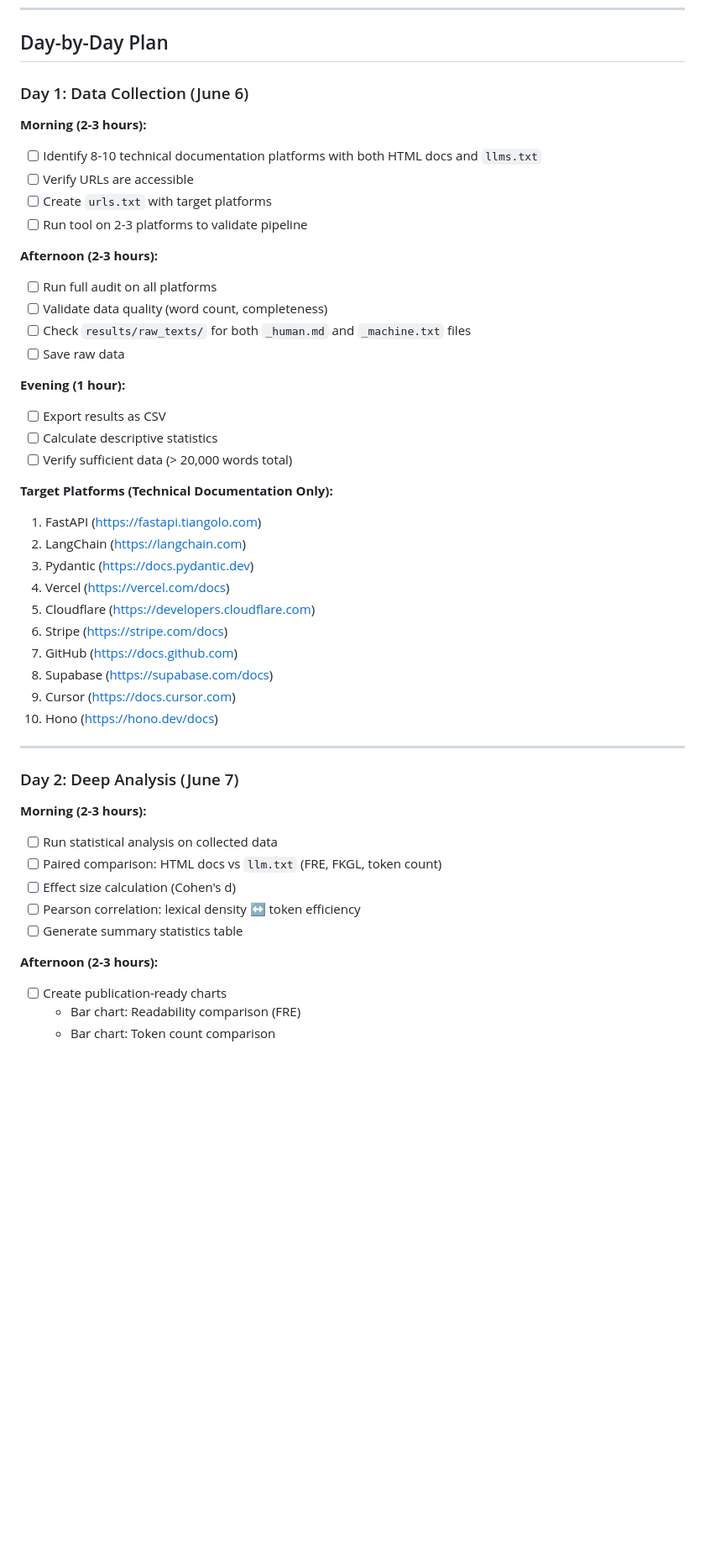
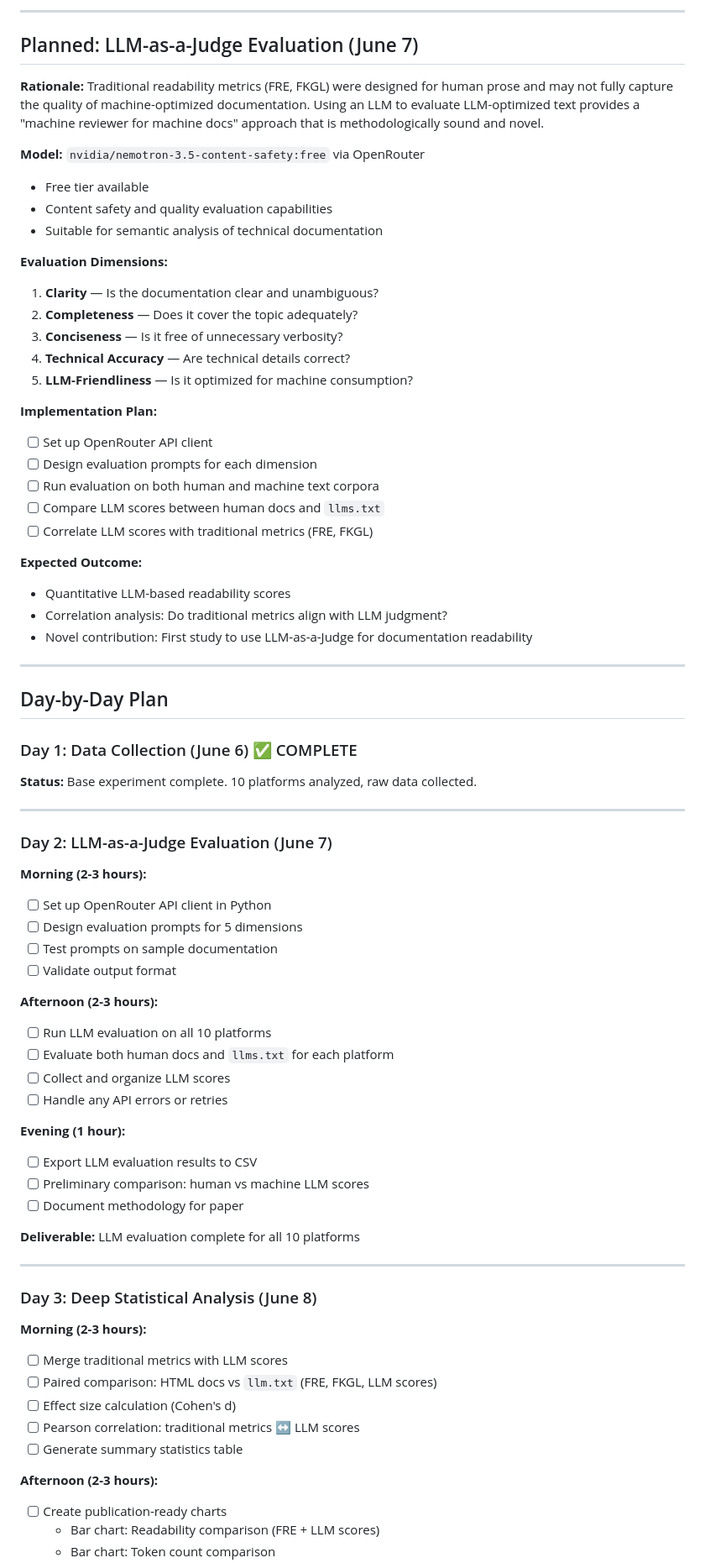
Before and after one commit to yehezkielgunawan/codhes-2026, a Markdown page: RESEARCH_PLAN_PROGRESS.md, the part around one of its changes. Shown at 84% size. Drawn GitHub-style; blank space fills up the shorter version.

```diff
--- a/RESEARCH_PLAN_PROGRESS.md
+++ b/RESEARCH_PLAN_PROGRESS.md
@@ -44,54 +67,81 @@ uv run pytest tests/ -v
+---
+
+## Planned: LLM-as-a-Judge Evaluation (June 7)
+
+**Rationale:** Traditional readability metrics (FRE, FKGL) were designed for human prose and may not fully capture the quality of machine-optimized documentation. Using an LLM to evaluate LLM-optimized text provides a "machine reviewer for machine docs" approach that is methodologically sound and novel.
+
+**Model:** `nvidia/nemotron-3.5-content-safety:free` via OpenRouter
+- Free tier available
+- Content safety and quality evaluation capabilities
+- Suitable for semantic analysis of technical documentation
+
+**Evaluation Dimensions:**
+1. **Clarity** — Is the documentation clear and unambiguous?
+2. **Completeness** — Does it cover the topic adequately?
+3. **Conciseness** — Is it free of unnecessary verbosity?
+4. **Technical Accuracy** — Are technical details correct?
+5. **LLM-Friendliness** — Is it optimized for machine consumption?
+
+**Implementation Plan:**
+- [ ] Set up OpenRouter API client
+- [ ] Design evaluation prompts for each dimension
+- [ ] Run evaluation on both human and machine text corpora
+- [ ] Compare LLM scores between human docs and `llms.txt`
+- [ ] Correlate LLM scores with traditional metrics (FRE, FKGL)
+
+**Expected Outcome:**
+- Quantitative LLM-based readability scores
+- Correlation analysis: Do traditional metrics align with LLM judgment?
+- Novel contribution: First study to use LLM-as-a-Judge for documentation readability
+
+---
+
 ## Day-by-Day Plan
 
-### Day 1: Data Collection (June 6)
+### Day 1: Data Collection (June 6) ✅ COMPLETE
+
+**Status:** Base experiment complete. 10 platforms analyzed, raw data collected.
+
+---
+
+### Day 2: LLM-as-a-Judge Evaluation (June 7)
 
 **Morning (2-3 hours):**
 
-- [ ] Identify 8-10 technical documentation platforms with both HTML docs and `llms.txt`
-- [ ] Verify URLs are accessible
-- [ ] Create `urls.txt` with target platforms
-- [ ] Run tool on 2-3 platforms to validate pipeline
+- [ ] Set up OpenRouter API client in Python
+- [ ] Design evaluation prompts for 5 dimensions
+- [ ] Test prompts on sample documentation
+- [ ] Validate output format
 
 **Afternoon (2-3 hours):**
 
-- [ ] Run full audit on all platforms
-- [ ] Validate data quality (word count, completeness)
-- [ ] Check `results/raw_texts/` for both `_human.md` and `_machine.txt` files
-- [ ] Save raw data
+- [ ] Run LLM evaluation on all 10 platforms
+- [ ] Evaluate both human docs and `llms.txt` for each platform
+- [ ] Collect and organize LLM scores
+- [ ] Handle any API errors or retries
 
 **Evening (1 hour):**
 
-- [ ] Export results as CSV
-- [ ] Calculate descriptive statistics
-- [ ] Verify sufficient data (> 20,000 words total)
+- [ ] Export LLM evaluation results to CSV
+- [ ] Preliminary comparison: human vs machine LLM scores
+- [ ] Document methodology for paper
 
-**Target Platforms (Technical Documentation Only):**
-
-1. FastAPI (https://fastapi.tiangolo.com)
-2. LangChain (https://langchain.com)
-3. Pydantic (https://docs.pydantic.dev)
-4. Vercel (https://vercel.com/docs)
-5. Cloudflare (https://developers.cloudflare.com)
-6. Stripe (https://stripe.com/docs)
-7. GitHub (https://docs.github.com)
-8. Supabase (https://supabase.com/docs)
-9. Cursor (https://docs.cursor.com)
-10. Hono (https://hono.dev/docs)
+**Deliverable:** LLM evaluation complete for all 10 platforms
 
 ---
 
-### Day 2: Deep Analysis (June 7)
+### Day 3: Deep Statistical Analysis (June 8)
 
 **Morning (2-3 hours):**
 
-- [ ] Run statistical analysis on collected data
-- [ ] Paired comparison: HTML docs vs `llm.txt` (FRE, FKGL, token count)
+- [ ] Merge traditional metrics with LLM scores
+- [ ] Paired comparison: HTML docs vs `llm.txt` (FRE, FKGL, LLM scores)
 - [ ] Effect size calculation (Cohen's d)
-- [ ] Pearson correlation: lexical density ↔ token efficiency
+- [ ] Pearson correlation: traditional metrics ↔ LLM scores
 - [ ] Generate summary statistics table
 
 **Afternoon (2-3 hours):**
 
 - [ ] Create publication-ready charts
-  - Bar chart: Readability comparison (FRE)
+  - Bar chart: Readability comparison (FRE + LLM scores)
   - Bar chart: Token count comparison
```
Also changed, not shown: other parts of RESEARCH_PLAN_PROGRESS.md (+65 -29 lines).
